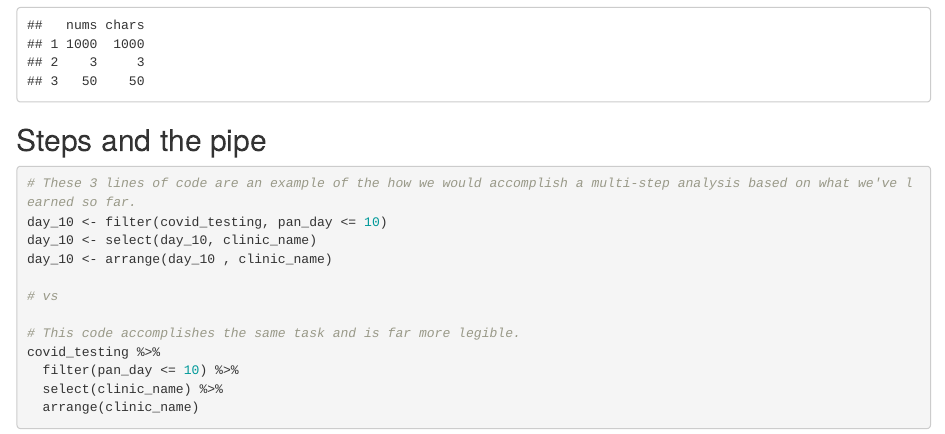
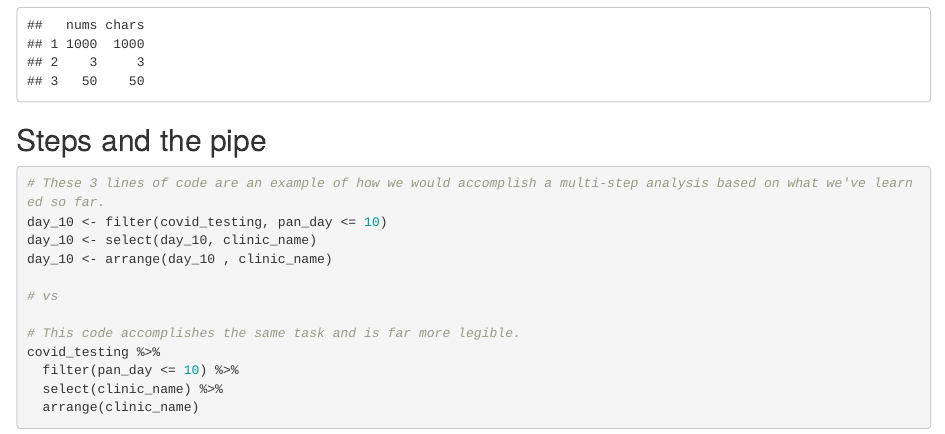
Before and after one commit to amromeo/api_r2022, an R Markdown document (solutions/04 - Transform.Rmd): the page in a window 1100 px wide, from 7390 px down. Rendered offline with R 4.5, knitr and Pandoc, with nearby package versions.

Commit message:
Update 04 - Transform.Rmd

````diff
--- a/solutions/04 - Transform.Rmd
+++ b/solutions/04 - Transform.Rmd
@@ -128,7 +128,7 @@ arrange(toy_data,chars)
 ## Steps and the pipe
 
 ```{r Steps and the pipe}
-# These 3 lines of code are an example of the how we would accomplish a multi-step analysis based on what we've learned so far.
+# These 3 lines of code are an example of how we would accomplish a multi-step analysis based on what we've learned so far.
 day_10 <- filter(covid_testing, pan_day <= 10)
 day_10 <- select(day_10, clinic_name)
 day_10 <- arrange(day_10 , clinic_name)
````
